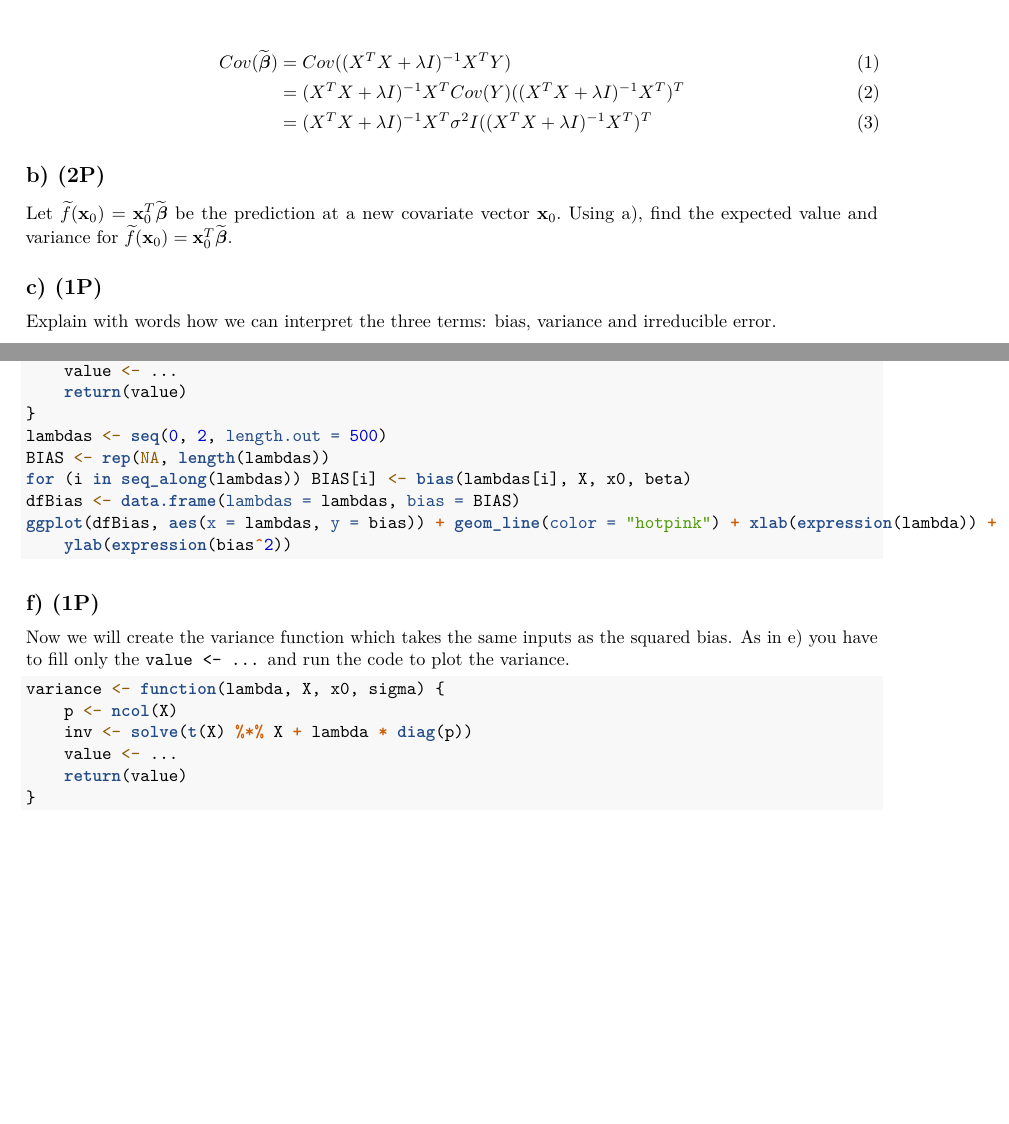
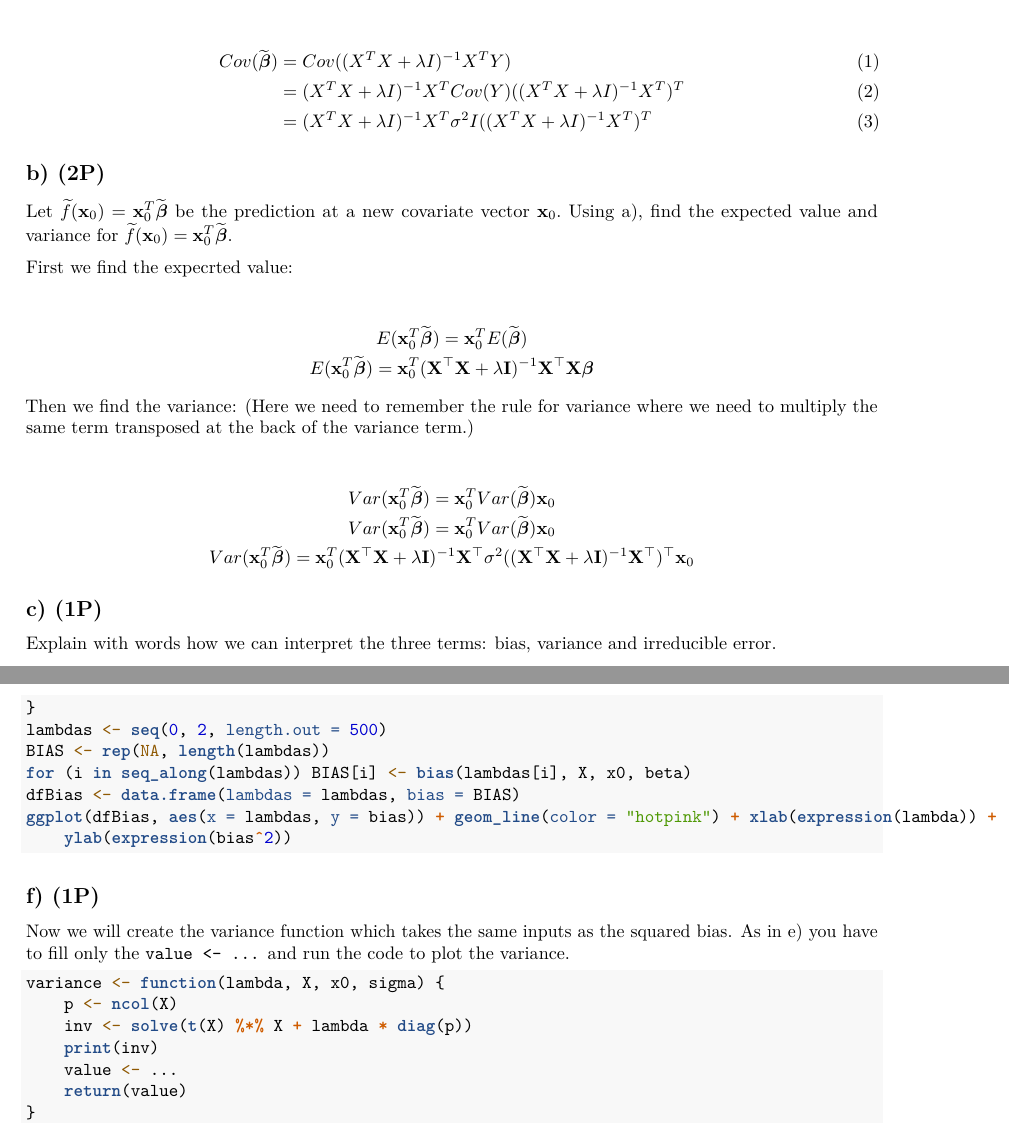
Before and after one commit to bjerkemj/statlearn, an R Markdown document (compulsory.Rmd): two parts of pages 2 and 3 of 11 before the commit and two parts of pages 2 and 4 of 12 after it, joined at a grey line, cut so that both start at the same text, the shorter picture padded with empty space. Rendered offline with R 4.5, knitr and Pandoc, then LaTeX, with nearby package versions; some code elsewhere in the file could not run offline.

Commit message:
Johan jobbet med oppgave 1

```diff
--- a/compulsory.Rmd
+++ b/compulsory.Rmd
@@ -71,6 +71,24 @@ Cov(\widetilde{\boldsymbol \beta})&=Cov((X^T X + \lambda I)^{-1}X^T Y)\\
 Let $\widetilde{f}(\mathbf{x}_0)=\mathbf{x}_0^T \widetilde{\boldsymbol{\beta}}$ be the prediction at a new covariate vector $\mathbf{x}_0.$
 Using a), find the expected value and variance for $\widetilde{f}(\mathbf{x}_0)=\mathbf{x}_0^T \widetilde{\boldsymbol{\beta}}.$
 
+First we find the expecrted value:
+
+$$
+\displaylines{
+    E(\mathbf{x}_0^T \widetilde{\boldsymbol{\beta}})=\mathbf{x}_0^T E(\widetilde{\boldsymbol{\beta}})\cr
+    E(\mathbf{x}_0^T \widetilde{\boldsymbol{\beta}})=\mathbf{x}_0^T (\mathbf{X}^\top\mathbf{X}+\lambda {\bf I})^{-1}\mathbf{X}^\top{\bf X \boldsymbol \beta}\cr
+}
+$$
+Then we find the variance:
+(Here we need to remember the rule for variance where we need to multiply the same term transposed at the back of the variance term.)
+
+$$
+\displaylines{
+    Var(\mathbf{x}_0^T \widetilde{\boldsymbol{\beta}})=\mathbf{x}_0^T Var(\widetilde{\boldsymbol{\beta}}) \mathbf{x}_0\cr
+    Var(\mathbf{x}_0^T \widetilde{\boldsymbol{\beta}})=\mathbf{x}_0^T Var(\widetilde{\boldsymbol{\beta}}) \mathbf{x}_0\cr
+     Var(\mathbf{x}_0^T \widetilde{\boldsymbol{\beta}})=\mathbf{x}_0^T (\mathbf{X}^\top\mathbf{X}+\lambda {\bf I})^{-1}\mathbf{X}^\top{\sigma^2}((\mathbf{X}^\top\mathbf{X}+\lambda {\bf I})^{-1}\mathbf{X}^\top)^\top \mathbf{x}_0
+}
+$$
 
 ## c) (1P)
 Explain with words how we can interpret the three terms: bias, variance and irreducible error.
@@ -111,7 +144,8 @@ First we will create the squared bias function (`bias`) which takes as inputs th
 library(ggplot2)
 bias <- function(lambda, X, x0, beta) {
   p <- ncol(X)
-  value <- ...
+  inv <- solve(t(X) %*% X + lambda * diag(p))
+  value <- (t(x0)%*%(t(X)%*%X-lambda*diag(p))^-1%*%t(X)%*%X%*%beta)^2
   return(value)
 }
 lambdas <- seq(0, 2, length.out = 500)
@@ -132,6 +166,7 @@ Now we will create the variance function which takes the same inputs as the squa
 variance <- function(lambda, X, x0, sigma) {
   p <- ncol(X)
   inv <- solve(t(X) %*% X + lambda * diag(p))
+  print(inv)
   value <- ...
   return(value)
 }
```
Also changed, not shown: compulsory.Rmd (15 more changed lines), 1 other file.
